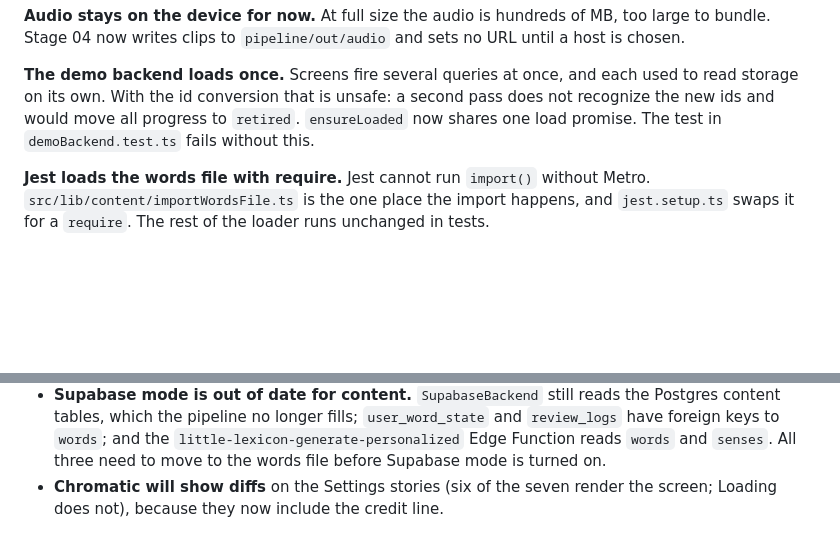
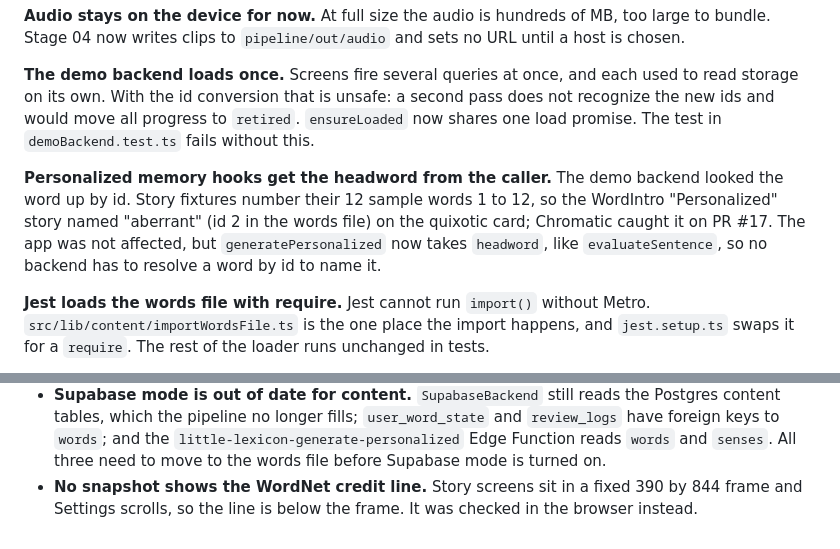
Before and after one commit to byebrianwong/little-lexicon, a Markdown page: PROGRESS.md, 2 parts joined by grey strips. GitHub-like rendering; blank space fills up the shorter version.

Commit message:
docs: correct the Chromatic notes for the words file change
Co-Authored-By: Claude Opus 5.5 <noreply@anthropic.com>

```diff
--- a/PROGRESS.md
+++ b/PROGRESS.md
@@ -1651,6 +1651,13 @@ second pass does not recognize the new ids and would move all progress to
 `retired`. `ensureLoaded` now shares one load promise. The test in
 `demoBackend.test.ts` fails without this.
 
+**Personalized memory hooks get the headword from the caller.** The demo
+backend looked the word up by id. Story fixtures number their 12 sample words
+1 to 12, so the WordIntro "Personalized" story named "aberrant" (id 2 in the
+words file) on the quixotic card; Chromatic caught it on PR #17. The app was
+not affected, but `generatePersonalized` now takes `headword`, like
+`evaluateSentence`, so no backend has to resolve a word by id to name it.
+
 **Jest loads the words file with require.** Jest cannot run `import()` without
 Metro. `src/lib/content/importWordsFile.ts` is the one place the import
 happens, and `jest.setup.ts` swaps it for a `require`. The rest of the loader
@@ -1701,6 +1708,6 @@ only.
   `little-lexicon-generate-personalized` Edge Function reads `words` and
   `senses`. All three need to move to the words file before Supabase mode is
   turned on.
-- **Chromatic will show diffs** on the Settings stories (six of the seven
-  render the screen; Loading does not), because they now include the credit
-  line.
+- **No snapshot shows the WordNet credit line.** Story screens sit in a fixed
+  390 by 844 frame and Settings scrolls, so the line is below the frame. It
+  was checked in the browser instead.
```
